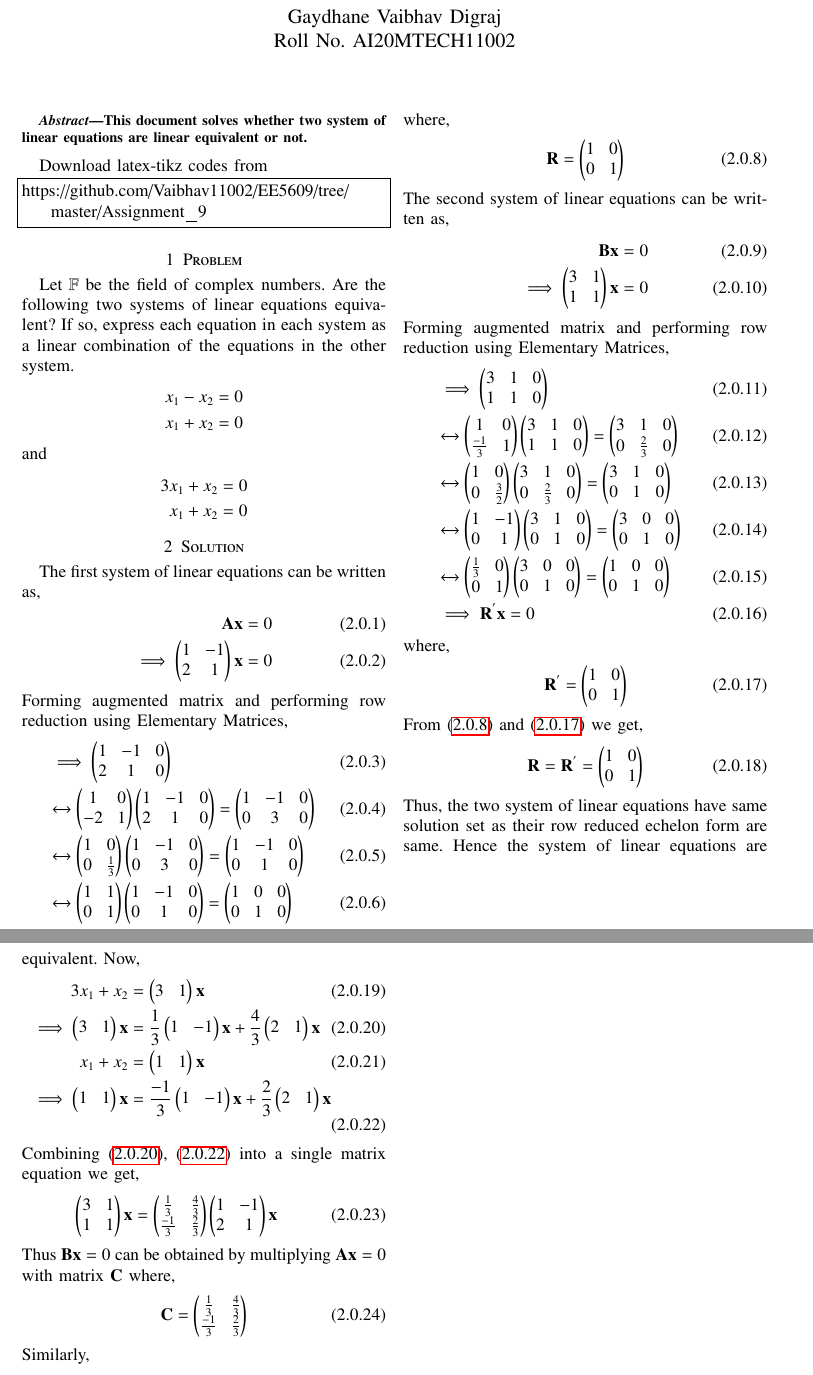
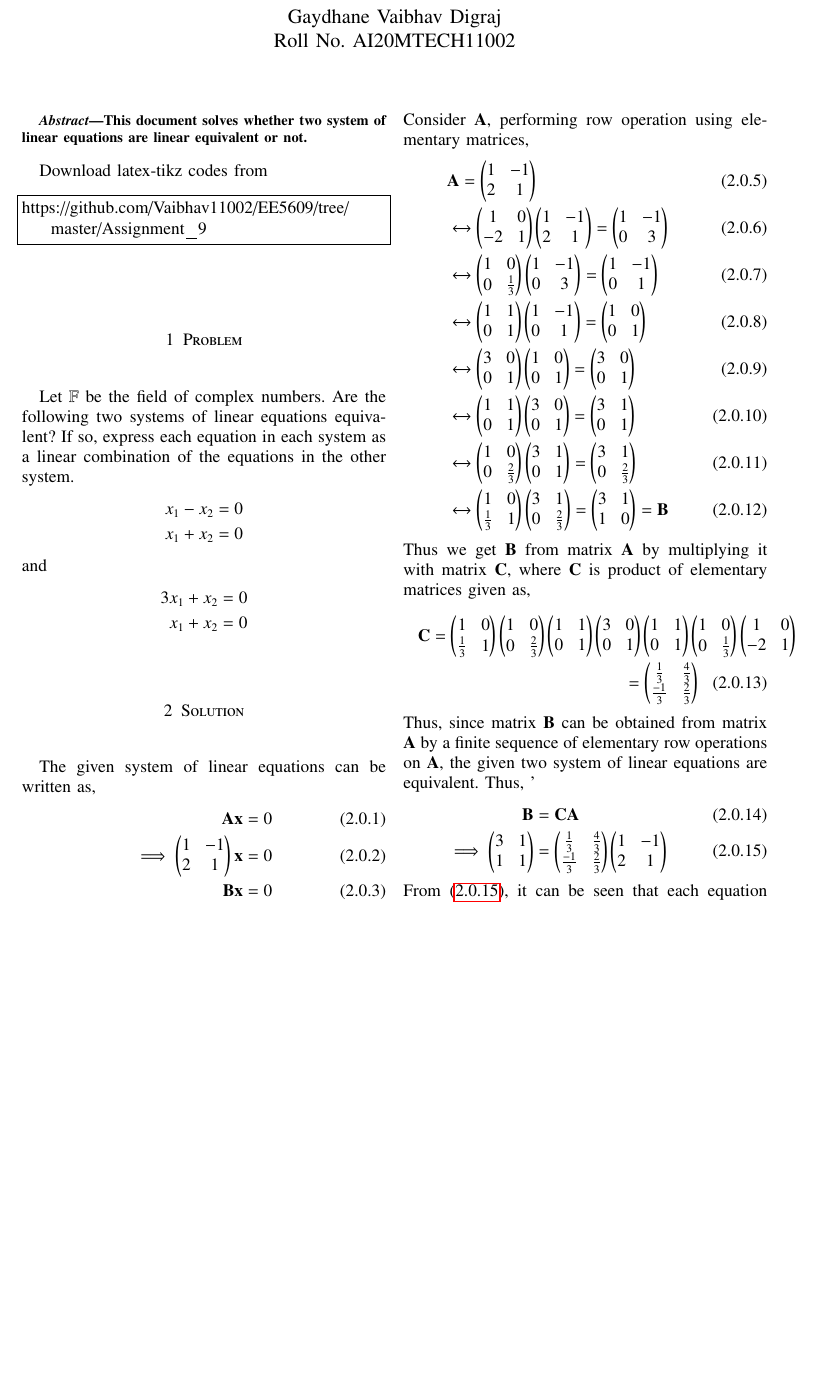
Before and after one commit to Vaibhav11002/EE5609, a LaTeX problem sheet (Assignment_9/assignment_9.tex): two parts of pages 1 and 2 of 2 before the commit and part of the page after it, the two joined at a grey line, cut so that both start at the same text, the shorter picture padded with empty space. Compiled offline with pdfLaTeX.

Commit message:
Update assignment_9.tex

```diff
--- a/Assignment_9/assignment_9.tex
+++ b/Assignment_9/assignment_9.tex
@@ -152,69 +152,34 @@ and
     x_1 + x_2 &=0
 \end{align*}
 \section{Solution}
-The first system of linear equations can be written as,
+The given system of linear equations can be written as,
 \begin{align}
     \vec{A}\vec{x} &= 0 \label{ax=0}\\
-    \implies\myvec{1&-1\\2&1}\vec{x} &= 0
-\end{align}
-Forming augmented matrix and performing row reduction using Elementary Matrices,
-\begin{align}
-    &\implies \myvec{1&-1&0\\2&1&0} \\
-    &\xleftrightarrow{}\myvec{1&0\\-2&1}\myvec{1&-1&0\\2&1&0} = \myvec{1&-1&0\\0&3&0} \\
-    &\xleftrightarrow{}\myvec{1&0\\0&\frac{1}{3}}\myvec{1&-1&0\\0&3&0} = \myvec{1&-1&0\\0&1&0} \\
-    &\xleftrightarrow{}\myvec{1&1\\0&1}\myvec{1&-1&0\\0&1&0} = \myvec{1&0&0\\0&1&0}\\
-    &\implies\vec{R}\vec{x}=0
-\end{align}
-where,
-\begin{align}
-    \vec{R} &= \myvec{1&0\\0&1} \label{R}
-\end{align}
-The second system of linear equations can be written as,
-\begin{align}
+    \implies\myvec{1&-1\\2&1}\vec{x} &= 0 \\
     \vec{B}\vec{x} &= 0 \label{bx=0}\\
     \implies\myvec{3&1\\1&1}\vec{x} &= 0
 \end{align}
-Forming augmented matrix and performing row reduction using Elementary Matrices,
+Consider $\vec{A}$, performing row operation using elementary matrices,
 \begin{align}
-    &\implies \myvec{3&1&0\\1&1&0} \\
-    &\xleftrightarrow{}\myvec{1&0\\\frac{-1}{3}&1}\myvec{3&1&0\\1&1&0} = \myvec{3&1&0\\0&\frac{2}{3}&0} \\
-    &\xleftrightarrow{}\myvec{1&0\\0&\frac{3}{2}}\myvec{3&1&0\\0&\frac{2}{3}&0} = \myvec{3&1&0\\0&1&0}\\
-    &\xleftrightarrow{}\myvec{1&-1\\0&1}\myvec{3&1&0\\0&1&0} = \myvec{3&0&0\\0&1&0}\\
-    &\xleftrightarrow{}\myvec{\frac{1}{3}&0\\0&1}\myvec{3&0&0\\0&1&0} = \myvec{1&0&0\\0&1&0} \\
-    &\implies\vec{R}^{'}\vec{x} = 0
+    &\vec{A} = \myvec{1&-1\\2&1} \\
+    &\xleftrightarrow{}\myvec{1&0\\-2&1}\myvec{1&-1\\2&1} = \myvec{1&-1\\0&3} \\
+    &\xleftrightarrow{}\myvec{1&0\\0&\frac{1}{3}}\myvec{1&-1\\0&3} = \myvec{1&-1\\0&1} \\
+    &\xleftrightarrow{}\myvec{1&1\\0&1}\myvec{1&-1\\0&1} = \myvec{1&0\\0&1}\\
+    &\xleftrightarrow{}\myvec{3&0\\0&1}\myvec{1&0\\0&1} = \myvec{3&0\\0&1} \\
+    &\xleftrightarrow{}\myvec{1&1\\0&1}\myvec{3&0\\0&1} = \myvec{3&1\\0&1} \\
+    &\xleftrightarrow{}\myvec{1&0\\0&\frac{2}{3}}\myvec{3&1\\0&1} = \myvec{3&1\\0&\frac{2}{3}} \\
+    &\xleftrightarrow{}\myvec{1&0\\\frac{1}{3}&1}\myvec{3&1\\0&\frac{2}{3}} = \myvec{3&1\\1&0} = \vec{B}
 \end{align}
-where,
+Thus we get $\vec{B}$ from matrix $\vec{A}$ by multiplying it with matrix $\vec{C}$, where $\vec{C}$ is product of elementary matrices given as,
+\begin{multline}
+    \vec{C} = \myvec{1&0\\\frac{1}{3}&1}\myvec{1&0\\0&\frac{2}{3}}\myvec{1&1\\0&1}\myvec{3&0\\0&1}\myvec{1&1\\0&1}\myvec{1&0\\0&\frac{1}{3}}\myvec{1&0\\-2&1} \\
+    =\myvec{\frac{1}{3}&\frac{4}{3} \\ \frac{-1}{3}&\frac{2}{3}}
+\end{multline}
+Thus, since matrix $\vec{B}$ can be obtained from matrix $\vec{A}$ by a finite sequence of elementary row operations on $\vec{A}$, the given two system of linear equations are equivalent.
+Thus, '
 \begin{align}
-    \vec{R}^{'}&= \myvec{1&0\\0&1} \label{R'}
+    \vec{B} &= \vec{C}\vec{A} \\
+    \implies \myvec{3&1\\1&1} &= \myvec{\frac{1}{3}&\frac{4}{3} \\ \frac{-1}{3}&\frac{2}{3}}\myvec{1&-1\\2&1} \label{lin}
 \end{align}
-From \eqref{R} and \eqref{R'} we get,
-\begin{align}
-    \vec{R}&=\vec{R}^{'}=\myvec{1&0\\0&1}
-\end{align}
-Thus, the two system of linear equations have same solution set as their row reduced echelon form are same. Hence the system of linear equations are equivalent.
-Now,
-\begin{align}
-    3x_1 + x_2 &= \myvec{3&1}\vec{x} \\
-    \implies \myvec{3&1}\vec{x} &= \frac{1}{3}\myvec{1&-1}\vec{x} + \frac{4}{3}\myvec{2&1}\vec{x} \label{b1}\\
-    x_1 + x_2 &= \myvec{1&1}\vec{x} \\
-    \implies \myvec{1&1}\vec{x} &= \frac{-1}{3}\myvec{1&-1}\vec{x} +
-    \frac{2}{3}\myvec{2&1}\vec{x} \label{b2}
-\end{align}
-Combining \eqref{b1}, \eqref{b2} into a single matrix equation we get,
-\begin{align}
-    \myvec{3&1\\1&1}\vec{x} &= \myvec{\frac{1}{3}&\frac{4}{3} \\ \frac{-1}{3}&\frac{2}{3}}\myvec{1&-1\\2&1}\vec{x}
-\end{align}
-Thus $\vec{B}\vec{x}=0$ can be obtained by multiplying $\vec{A}\vec{x}=0$ with matrix $\vec{C}$ where,
-\begin{align}
-    \vec{C} &= \myvec{\frac{1}{3}&\frac{4}{3} \\ \frac{-1}{3}&\frac{2}{3}}
-\end{align}
-Similarly,
-\begin{align}
-    x_1 - x_2 &= \myvec{1&-1}\vec{x} \\
-    \implies\myvec{1&-1}\vec{x} &= (1)\myvec{3&1}\vec{x} + (-2)\myvec{1&1}\vec{x} \label{a1}\\
-    2x_1 + x_2 &= \myvec{2&1}\vec{x} \\
-    \implies \myvec{2&1}\vec{x} &= \frac{1}{2}\myvec{3&1}\vec{x} + \frac{1}{2}\myvec{1&1}\vec{x} \label{a2}
-\end{align}
-Thus from \eqref{b1}, \eqref{b2}, \eqref{a1} and \eqref{a2} each equation is expressed as linear combination of equations in other system.
-
+From \eqref{lin}, it can be seen that each equation in system $\vec{B}$ is a linear combination of equation in system $\vec{A}$.
 \end{document}
```
